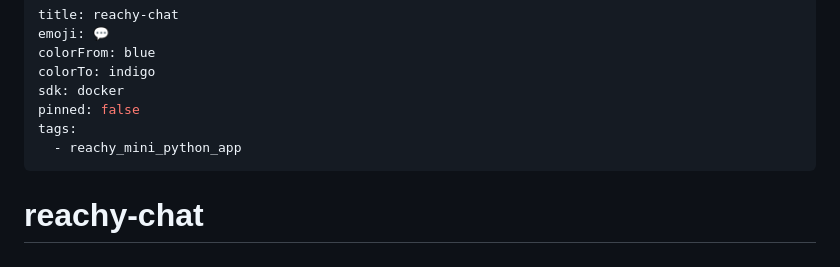
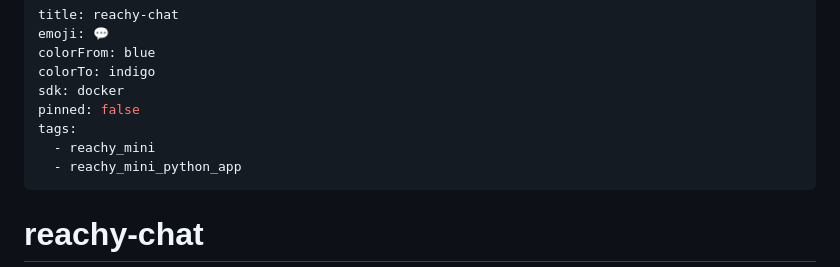
Before and after one commit to johnkalbac/reachy-chat, a Markdown page: README.md, the part around the change. GitHub-like rendering.

Commit message:
Continued debugging for initial draft.

```diff
--- a/README.md
+++ b/README.md
@@ -6,6 +6,7 @@ colorTo: indigo
 sdk: docker
 pinned: false
 tags:
+  - reachy_mini
   - reachy_mini_python_app
 ---
 
```
